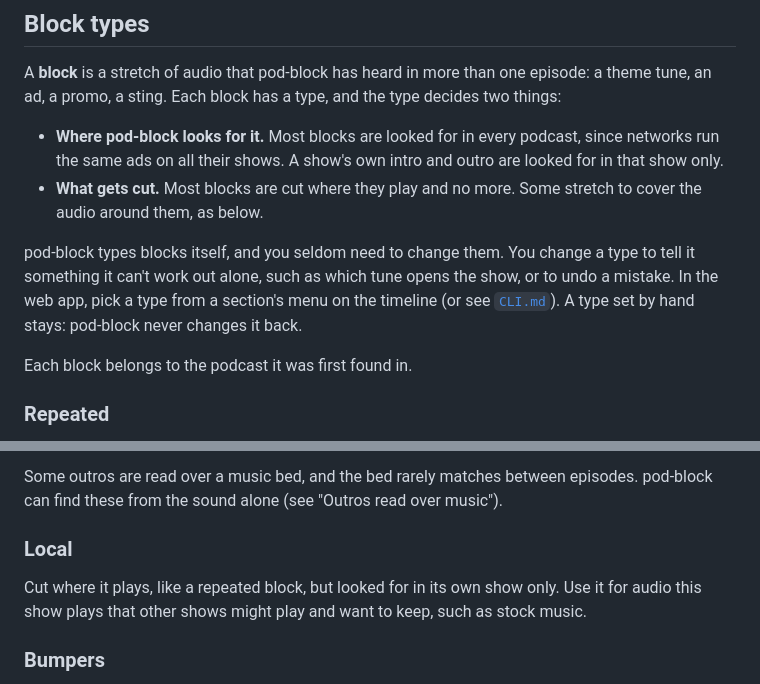
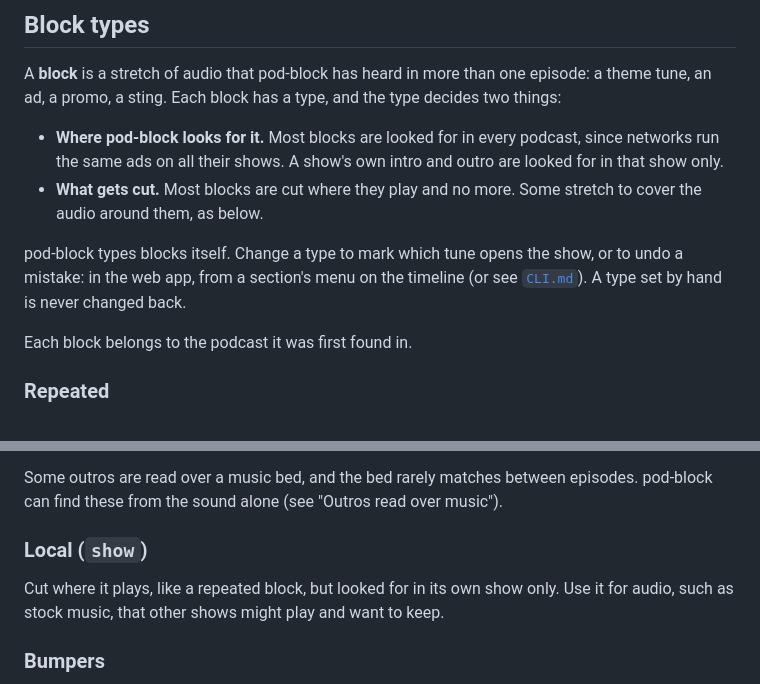
Before and after one commit to dben/pod-block, a Markdown page: README.md, 2 parts joined by grey strips. Rendered like a GitHub page.

```diff
--- a/README.md
+++ b/README.md
@@ -107,11 +107,10 @@ the type decides two things:
 - **What gets cut.** Most blocks are cut where they play and no more. Some
   stretch to cover the audio around them, as below.
 
-pod-block types blocks itself, and you seldom need to change them. You
-change a type to tell it something it can't work out alone, such as which
-tune opens the show, or to undo a mistake. In the web app, pick a type
-from a section's menu on the timeline (or see [`CLI.md`](CLI.md)). A type
-set by hand stays: pod-block never changes it back.
+pod-block types blocks itself. Change a type to mark which tune opens the
+show, or to undo a mistake: in the web app, from a section's menu on the
+timeline (or see [`CLI.md`](CLI.md)). A type set by hand is never changed
+back.
 
 Each block belongs to the podcast it was first found in.
 
@@ -136,11 +135,11 @@ Some outros are read over a music bed, and the bed rarely matches between
 episodes. pod-block can find these from the sound alone (see "Outros read
 over music").
 
-### Local
+### Local (`show`)
 
 Cut where it plays, like a repeated block, but looked for in its own show
-only. Use it for audio this show plays that other shows might play and
-want to keep, such as stock music.
+only. Use it for audio, such as stock music, that other shows might play
+and want to keep.
 
 ### Bumpers
 
```
Also changed, not shown: other parts of README.md (+24 -33 lines), CLI.md (+1 -1 lines), WEBAPP.md (+6 -5 lines).
